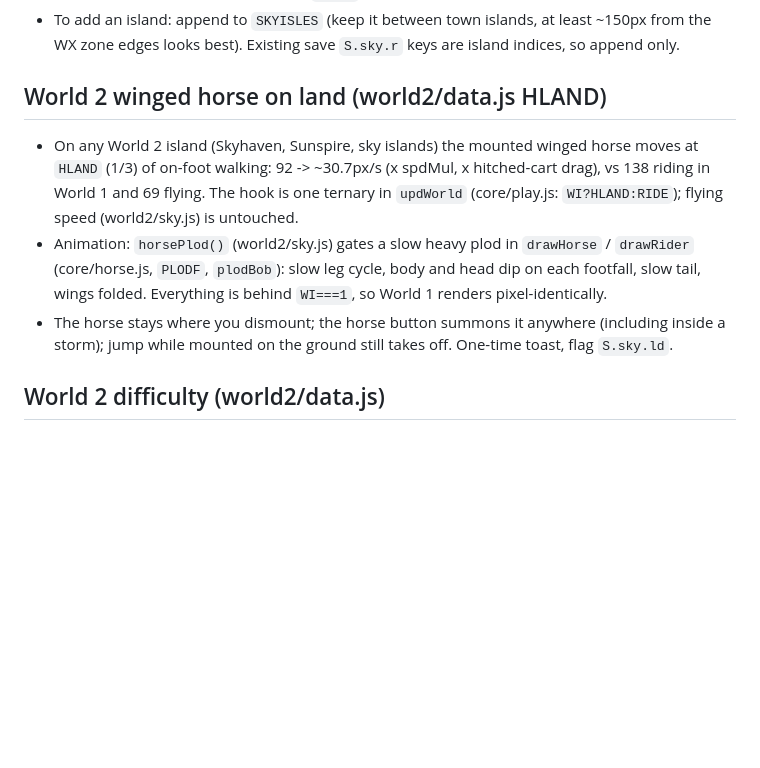
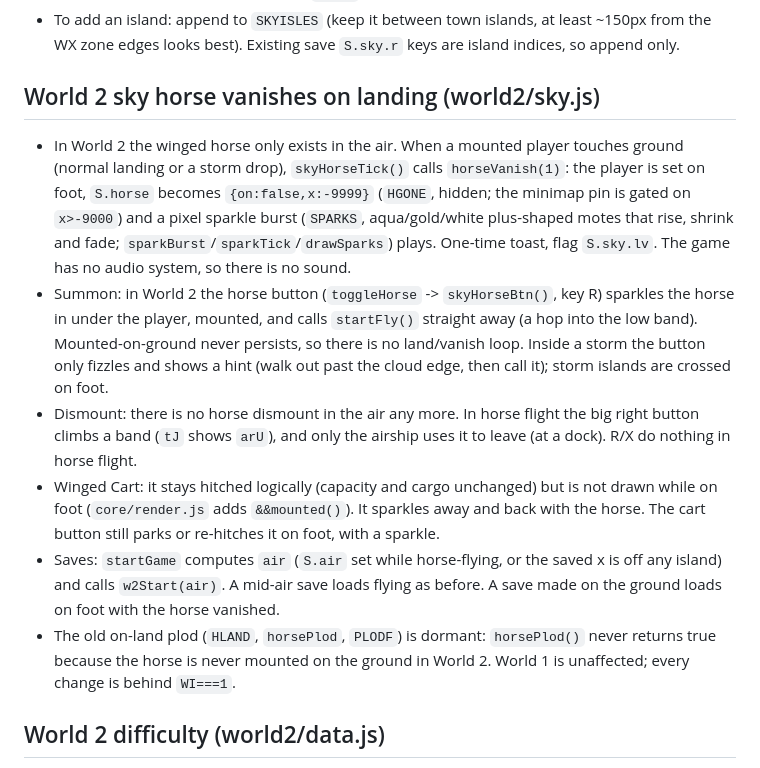
Before and after one commit to 3SATVA/merchant_road, a Markdown page: ARCHITECTURE.md, the part around the change. Rendered like a GitHub page; blank space fills up the shorter version.

Commit message:
Docs: World 2 sky horse vanish / summon

```diff
--- a/ARCHITECTURE.md
+++ b/ARCHITECTURE.md
@@ -48,10 +48,13 @@ Save format, field names and the `merchantRoad.v1` key are unchanged. New fields
 - Old saves: `WORLDDEF[1].migrate` (run from `load()` via the generic `WORLDDEF[].migrate/fresh` hooks in core/state.js) remaps World 2 positions saved before layout v2 (`S.w2l` missing) with `w2Remap` (piecewise linear `W2K0 -> W2K1`, so a spot on an island stays on the same relative spot, Sunspire moves +2000), then `w2Land` snaps a mid-air position to the nearest island pad within 400px; anything else falls back to the Skyhaven dock as before. Player, horse and Winged Cart park are remapped; new saves carry `w2l:2` and are never remapped.
 - To add an island: append to `SKYISLES` (keep it between town islands, at least ~150px from the WX zone edges looks best). Existing save `S.sky.r` keys are island indices, so append only.
 
-## World 2 winged horse on land (world2/data.js HLAND)
-- On any World 2 island (Skyhaven, Sunspire, sky islands) the mounted winged horse moves at `HLAND` (1/3) of on-foot walking: 92 -> ~30.7px/s (x spdMul, x hitched-cart drag), vs 138 riding in World 1 and 69 flying. The hook is one ternary in `updWorld` (core/play.js: `WI?HLAND:RIDE`); flying speed (world2/sky.js) is untouched.
-- Animation: `horsePlod()` (world2/sky.js) gates a slow heavy plod in `drawHorse` / `drawRider` (core/horse.js, `PLODF`, `plodBob`): slow leg cycle, body and head dip on each footfall, slow tail, wings folded. Everything is behind `WI===1`, so World 1 renders pixel-identically.
-- The horse stays where you dismount; the horse button summons it anywhere (including inside a storm); jump while mounted on the ground still takes off. One-time toast, flag `S.sky.ld`.
+## World 2 sky horse vanishes on landing (world2/sky.js)
+- In World 2 the winged horse only exists in the air. When a mounted player touches ground (normal landing or a storm drop), `skyHorseTick()` calls `horseVanish(1)`: the player is set on foot, `S.horse` becomes `{on:false,x:-9999}` (`HGONE`, hidden; the minimap pin is gated on `x>-9000`) and a pixel sparkle burst (`SPARKS`, aqua/gold/white plus-shaped motes that rise, shrink and fade; `sparkBurst`/`sparkTick`/`drawSparks`) plays. One-time toast, flag `S.sky.lv`. The game has no audio system, so there is no sound.
+- Summon: in World 2 the horse button (`toggleHorse` -> `skyHorseBtn()`, key R) sparkles the horse in under the player, mounted, and calls `startFly()` straight away (a hop into the low band). Mounted-on-ground never persists, so there is no land/vanish loop. Inside a storm the button only fizzles and shows a hint (walk out past the cloud edge, then call it); storm islands are crossed on foot.
+- Dismount: there is no horse dismount in the air any more. In horse flight the big right button climbs a band (`tJ` shows `arU`), and only the airship uses it to leave (at a dock). R/X do nothing in horse flight.
+- Winged Cart: it stays hitched logically (capacity and cargo unchanged) but is not drawn while on foot (`core/render.js` adds `&&mounted()`). It sparkles away and back with the horse. The cart button still parks or re-hitches it on foot, with a sparkle.
+- Saves: `startGame` computes `air` (`S.air` set while horse-flying, or the saved x is off any island) and calls `w2Start(air)`. A mid-air save loads flying as before. A save made on the ground loads on foot with the horse vanished.
+- The old on-land plod (`HLAND`, `horsePlod`, `PLODF`) is dormant: `horsePlod()` never returns true because the horse is never mounted on the ground in World 2. World 1 is unaffected; every change is behind `WI===1`.
 
 ## World 2 difficulty (world2/data.js)
 - World 2 is tuned for a player arriving with end-game World 1 gear, not a fresh character. Foe base stats in `ENEMY` read like World 1 numbers; `W2T` (`hp` 4.5, `dmg` 4, `coin` 3) multiplies every sky foe's hp, dmg and coins once at load (pegasus, skySlime, unicorn, dreadUni, bigSlime, isleSlime), and `UNI.bolt` too. `SKY.dmg` (.85) scales flier contact hits on top of that. Turn one knob, not every stat.
```
